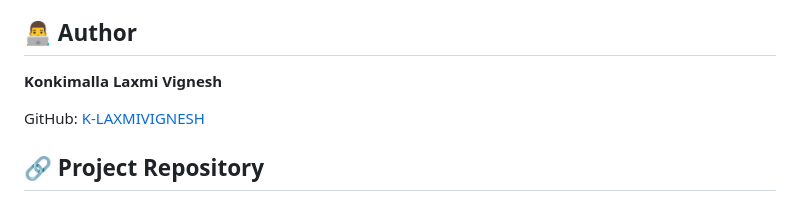
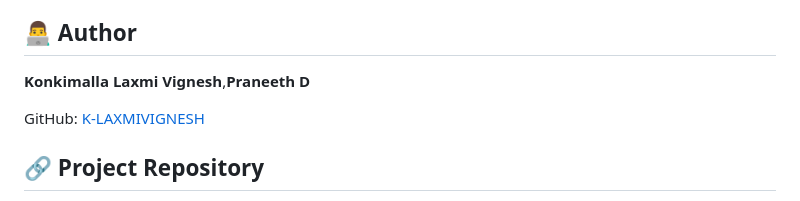
Before and after one commit to K-LAXMIVIGNESH/Emotion-based-music-player, a Markdown page: README.md, the part around the change. Rendered like a GitHub page.

Commit message:
Update author section in README.md
Added Praneeth D as a contributor to the README.

```diff
--- a/README.md
+++ b/README.md
@@ -197,7 +197,7 @@ FastNet explores a lightweight convolutional architecture using depthwise convol
 
 ## 👨‍💻 Author
 
-**Konkimalla Laxmi Vignesh**
+**Konkimalla Laxmi Vignesh**,**Praneeth D**
 
 GitHub: [K-LAXMIVIGNESH](https://github.com/K-LAXMIVIGNESH)
 
```
